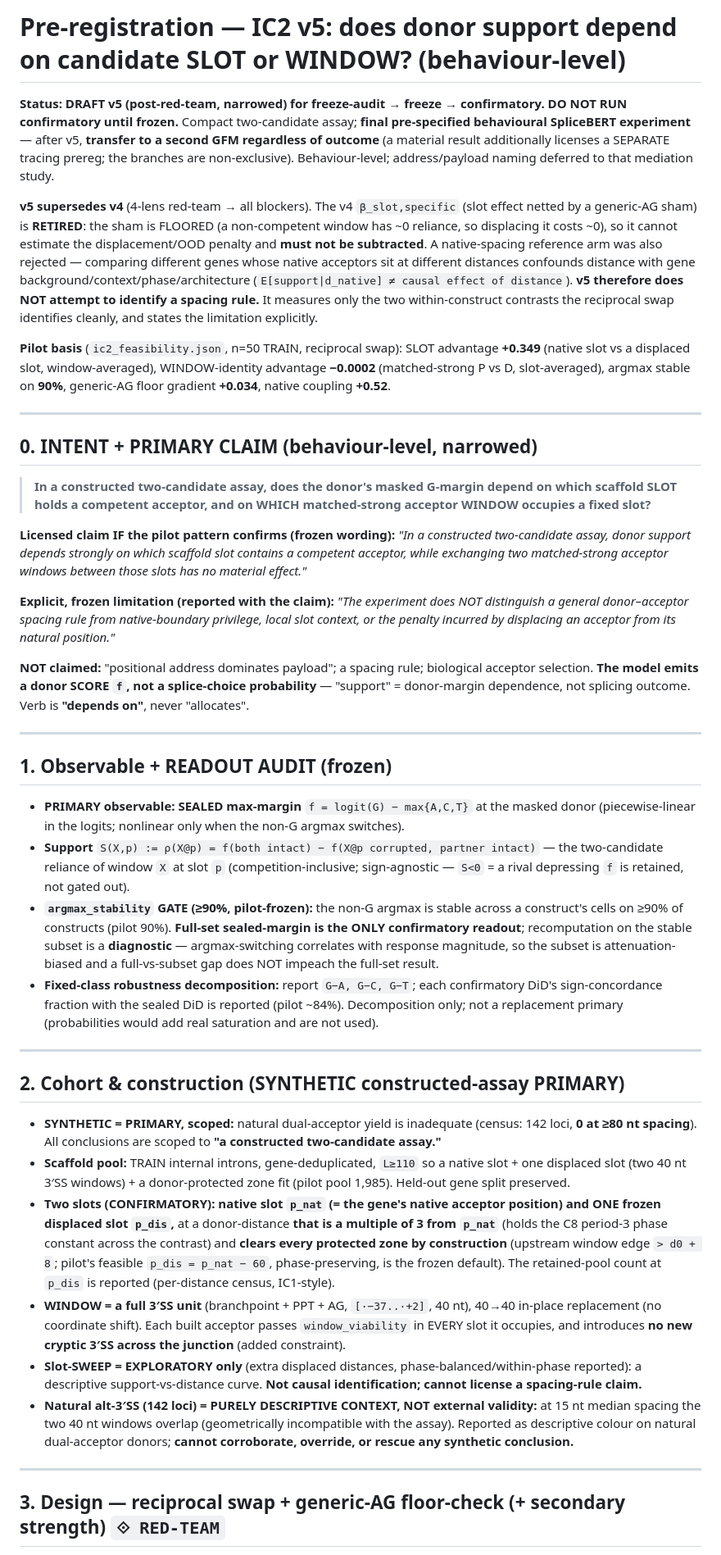
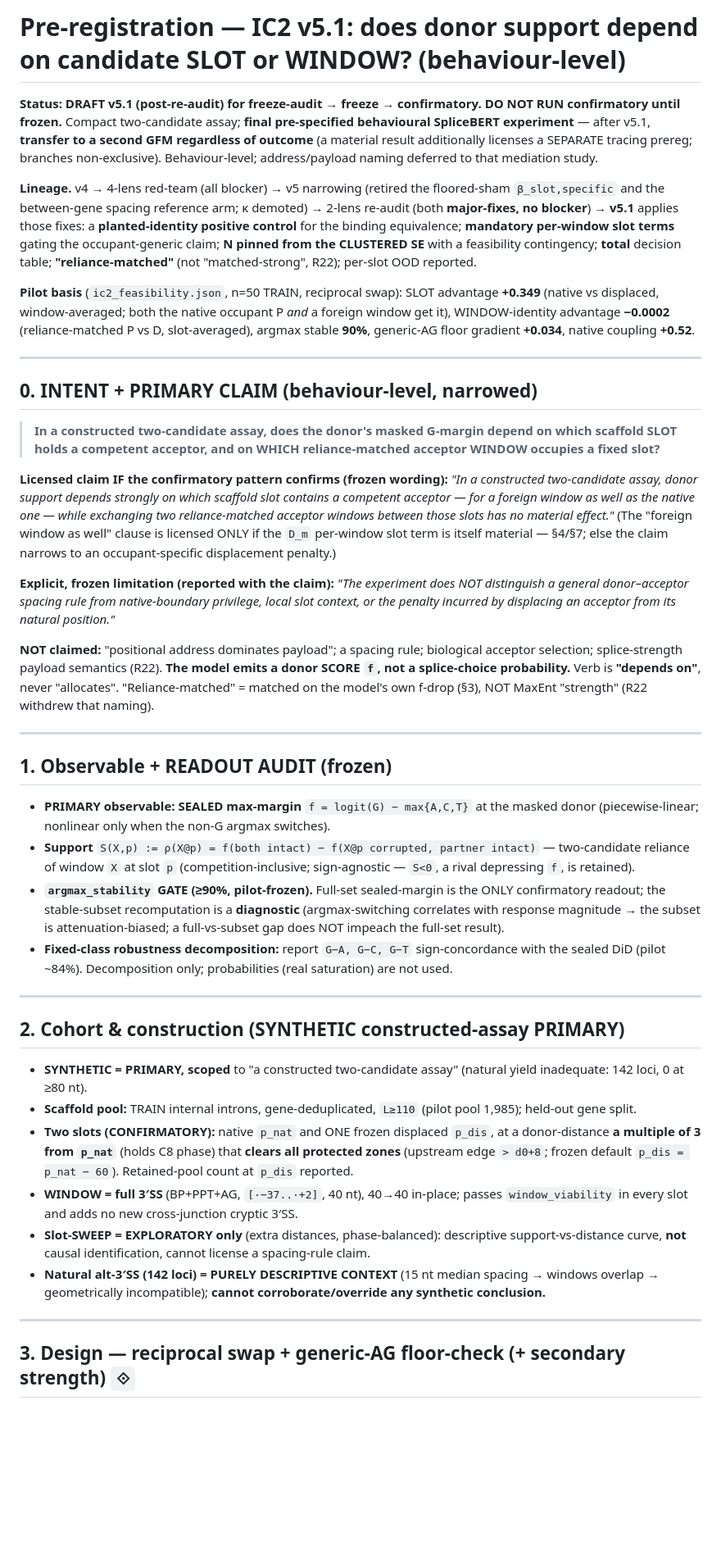
Before and after one commit to cam-berger/gfm-circuit-discovery, a Markdown page: studies/splicebert_partner_selection/PREREGISTRATION_IC2_ACCEPTOR_COMPETITION.md, the part around one of its changes. Shown at 82% size. Rendered like a GitHub page; blank space fills up the shorter version.

```diff
--- a/studies/splicebert_partner_selection/PREREGISTRATION_IC2_ACCEPTOR_COMPETITION.md
+++ b/studies/splicebert_partner_selection/PREREGISTRATION_IC2_ACCEPTOR_COMPETITION.md
@@ -1,81 +1,75 @@
-# Pre-registration — IC2 v5: does donor support depend on candidate SLOT or WINDOW? (behaviour-level)
+# Pre-registration — IC2 v5.1: does donor support depend on candidate SLOT or WINDOW? (behaviour-level)
 
-**Status: DRAFT v5 (post-red-team, narrowed) for freeze-audit → freeze → confirmatory. DO NOT RUN confirmatory until frozen.**
-Compact two-candidate assay; **final pre-specified behavioural SpliceBERT experiment** — after v5, **transfer
+**Status: DRAFT v5.1 (post-re-audit) for freeze-audit → freeze → confirmatory. DO NOT RUN confirmatory until frozen.**
+Compact two-candidate assay; **final pre-specified behavioural SpliceBERT experiment** — after v5.1, **transfer
 to a second GFM regardless of outcome** (a material result additionally licenses a SEPARATE tracing prereg;
-the branches are non-exclusive). Behaviour-level; address/payload naming deferred to that mediation study.
+branches non-exclusive). Behaviour-level; address/payload naming deferred to that mediation study.
 
-**v5 supersedes v4** (4-lens red-team → all blockers). The v4 `β_slot,specific` (slot effect netted by a
-generic-AG sham) is **RETIRED**: the sham is FLOORED (a non-competent window has ~0 reliance, so displacing
-it costs ~0), so it cannot estimate the displacement/OOD penalty and **must not be subtracted**. A
-native-spacing reference arm was also rejected — comparing different genes whose native acceptors sit at
-different distances confounds distance with gene background/context/phase/architecture (`E[support|d_native]
-≠ causal effect of distance`). **v5 therefore does NOT attempt to identify a spacing rule.** It measures only
-the two within-construct contrasts the reciprocal swap identifies cleanly, and states the limitation explicitly.
+**Lineage.** v4 → 4-lens red-team (all blocker) → v5 narrowing (retired the floored-sham `β_slot,specific`
+and the between-gene spacing reference arm; κ demoted) → 2-lens re-audit (both **major-fixes, no blocker**) →
+**v5.1** applies those fixes: a **planted-identity positive control** for the binding equivalence; **mandatory
+per-window slot terms** gating the occupant-generic claim; **N pinned from the CLUSTERED SE** with a feasibility
+contingency; **total** decision table; **"reliance-matched"** (not "matched-strong", R22); per-slot OOD reported.
 
-**Pilot basis** (`ic2_feasibility.json`, n=50 TRAIN, reciprocal swap): SLOT advantage **+0.349** (native slot
-vs a displaced slot, window-averaged), WINDOW-identity advantage **−0.0002** (matched-strong P vs D,
-slot-averaged), argmax stable on **90%**, generic-AG floor gradient **+0.034**, native coupling **+0.52**.
+**Pilot basis** (`ic2_feasibility.json`, n=50 TRAIN, reciprocal swap): SLOT advantage **+0.349** (native vs
+displaced, window-averaged; both the native occupant P *and* a foreign window get it), WINDOW-identity
+advantage **−0.0002** (reliance-matched P vs D, slot-averaged), argmax stable **90%**, generic-AG floor
+gradient **+0.034**, native coupling **+0.52**.
 
 ---
 
 ## 0. INTENT + PRIMARY CLAIM (behaviour-level, narrowed)
 
 > **In a constructed two-candidate assay, does the donor's masked G-margin depend on which scaffold SLOT
-> holds a competent acceptor, and on WHICH matched-strong acceptor WINDOW occupies a fixed slot?**
+> holds a competent acceptor, and on WHICH reliance-matched acceptor WINDOW occupies a fixed slot?**
 
-**Licensed claim IF the pilot pattern confirms (frozen wording):** *"In a constructed two-candidate assay,
-donor support depends strongly on which scaffold slot contains a competent acceptor, while exchanging two
-matched-strong acceptor windows between those slots has no material effect."*
+**Licensed claim IF the confirmatory pattern confirms (frozen wording):** *"In a constructed two-candidate
+assay, donor support depends strongly on which scaffold slot contains a competent acceptor — for a foreign
+window as well as the native one — while exchanging two reliance-matched acceptor windows between those slots
+has no material effect."* (The "foreign window as well" clause is licensed ONLY if the `D_m` per-window slot
+term is itself material — §4/§7; else the claim narrows to an occupant-specific displacement penalty.)
 
 **Explicit, frozen limitation (reported with the claim):** *"The experiment does NOT distinguish a general
 donor–acceptor spacing rule from native-boundary privilege, local slot context, or the penalty incurred by
 displacing an acceptor from its natural position."*
 
-**NOT claimed:** "positional address dominates payload"; a spacing rule; biological acceptor selection. **The
-model emits a donor SCORE `f`, not a splice-choice probability** — "support" = donor-margin dependence, not
-splicing outcome. Verb is **"depends on"**, never "allocates".
+**NOT claimed:** "positional address dominates payload"; a spacing rule; biological acceptor selection;
+splice-strength payload semantics (R22). **The model emits a donor SCORE `f`, not a splice-choice
+probability.** Verb is **"depends on"**, never "allocates". "Reliance-matched" = matched on the model's own
+f-drop (§3), NOT MaxEnt "strength" (R22 withdrew that naming).
 
 ---
 
 ## 1. Observable + READOUT AUDIT (frozen)
 
-- **PRIMARY observable: SEALED max-margin** `f = logit(G) − max{A,C,T}` at the masked donor (piecewise-linear
-  in the logits; nonlinear only when the non-G argmax switches).
-- **Support** `S(X,p) := ρ(X@p) = f(both intact) − f(X@p corrupted, partner intact)` — the two-candidate
-  reliance of window `X` at slot `p` (competition-inclusive; sign-agnostic — `S<0` = a rival depressing `f`
-  is retained, not gated out).
-- **`argmax_stability` GATE (≥90%, pilot-frozen):** the non-G argmax is stable across a construct's cells on
-  ≥90% of constructs (pilot 90%). **Full-set sealed-margin is the ONLY confirmatory readout**; recomputation
-  on the stable subset is a **diagnostic** — argmax-switching correlates with response magnitude, so the
-  subset is attenuation-biased and a full-vs-subset gap does NOT impeach the full-set result.
-- **Fixed-class robustness decomposition:** report `G−A, G−C, G−T`; each confirmatory DiD's sign-concordance
-  fraction with the sealed DiD is reported (pilot ~84%). Decomposition only; not a replacement primary
-  (probabilities would add real saturation and are not used).
+- **PRIMARY observable: SEALED max-margin** `f = logit(G) − max{A,C,T}` at the masked donor (piecewise-linear;
+  nonlinear only when the non-G argmax switches).
+- **Support** `S(X,p) := ρ(X@p) = f(both intact) − f(X@p corrupted, partner intact)` — two-candidate reliance
+  of window `X` at slot `p` (competition-inclusive; sign-agnostic — `S<0`, a rival depressing `f`, is retained).
+- **`argmax_stability` GATE (≥90%, pilot-frozen).** Full-set sealed-margin is the ONLY confirmatory readout;
+  the stable-subset recomputation is a **diagnostic** (argmax-switching correlates with response magnitude →
+  the subset is attenuation-biased; a full-vs-subset gap does NOT impeach the full-set result).
+- **Fixed-class robustness decomposition:** report `G−A, G−C, G−T` sign-concordance with the sealed DiD (pilot
+  ~84%). Decomposition only; probabilities (real saturation) are not used.
 
 ---
 
 ## 2. Cohort & construction (SYNTHETIC constructed-assay PRIMARY)
 
-- **SYNTHETIC = PRIMARY, scoped:** natural dual-acceptor yield is inadequate (census: 142 loci, **0 at ≥80 nt
-  spacing**). All conclusions are scoped to **"a constructed two-candidate assay."**
-- **Scaffold pool:** TRAIN internal introns, gene-deduplicated, `L≥110` so a native slot + one displaced slot
-  (two 40 nt 3′SS windows) + a donor-protected zone fit (pilot pool 1,985). Held-out gene split preserved.
-- **Two slots (CONFIRMATORY): native slot `p_nat` (= the gene's native acceptor position) and ONE frozen
-  displaced slot `p_dis`,** at a donor-distance **that is a multiple of 3 from `p_nat`** (holds the C8
-  period-3 phase constant across the contrast) and **clears every protected zone by construction** (upstream
-  window edge `> d0 + 8`; pilot's feasible `p_dis = p_nat − 60`, phase-preserving, is the frozen default).
-  The retained-pool count at `p_dis` is reported (per-distance census, IC1-style).
-- **WINDOW = a full 3′SS unit** (branchpoint + PPT + AG, `[·−37..·+2]`, 40 nt), 40→40 in-place replacement
-  (no coordinate shift). Each built acceptor passes `window_viability` in EVERY slot it occupies, and
-  introduces **no new cryptic 3′SS across the junction** (added constraint).
-- **Slot-SWEEP = EXPLORATORY only** (extra displaced distances, phase-balanced/within-phase reported): a
-  descriptive support-vs-distance curve. **Not causal identification; cannot license a spacing-rule claim.**
-- **Natural alt-3′SS (142 loci) = PURELY DESCRIPTIVE CONTEXT, NOT external validity:** at 15 nt median
-  spacing the two 40 nt windows overlap (geometrically incompatible with the assay). Reported as descriptive
-  colour on natural dual-acceptor donors; **cannot corroborate, override, or rescue any synthetic conclusion.**
+- **SYNTHETIC = PRIMARY, scoped** to "a constructed two-candidate assay" (natural yield inadequate: 142 loci,
+  0 at ≥80 nt).
+- **Scaffold pool:** TRAIN internal introns, gene-deduplicated, `L≥110` (pilot pool 1,985); held-out gene split.
+- **Two slots (CONFIRMATORY):** native `p_nat` and ONE frozen displaced `p_dis`, at a donor-distance **a
+  multiple of 3 from `p_nat`** (holds C8 phase) that **clears all protected zones** (upstream edge `> d0+8`;
+  frozen default `p_dis = p_nat − 60`). Retained-pool count at `p_dis` reported.
+- **WINDOW = full 3′SS** (BP+PPT+AG, `[·−37..·+2]`, 40 nt), 40→40 in-place; passes `window_viability` in every
+  slot and adds no new cross-junction cryptic 3′SS.
+- **Slot-SWEEP = EXPLORATORY only** (extra distances, phase-balanced): descriptive support-vs-distance curve,
+  **not** causal identification, cannot license a spacing-rule claim.
+- **Natural alt-3′SS (142 loci) = PURELY DESCRIPTIVE CONTEXT** (15 nt median spacing → windows overlap →
+  geometrically incompatible); **cannot corroborate/override any synthetic conclusion.**
 
 ---
 
-## 3. Design — reciprocal swap + generic-AG floor-check (+ secondary strength) `⟐ RED-TEAM`
+## 3. Design — reciprocal swap + generic-AG floor-check (+ secondary strength) `⟐`
 
```
Also changed, not shown: other parts of studies/splicebert_partner_selection/PREREGISTRATION_IC2_ACCEPTOR_COMPETITION.md (+96 -95 lines).
